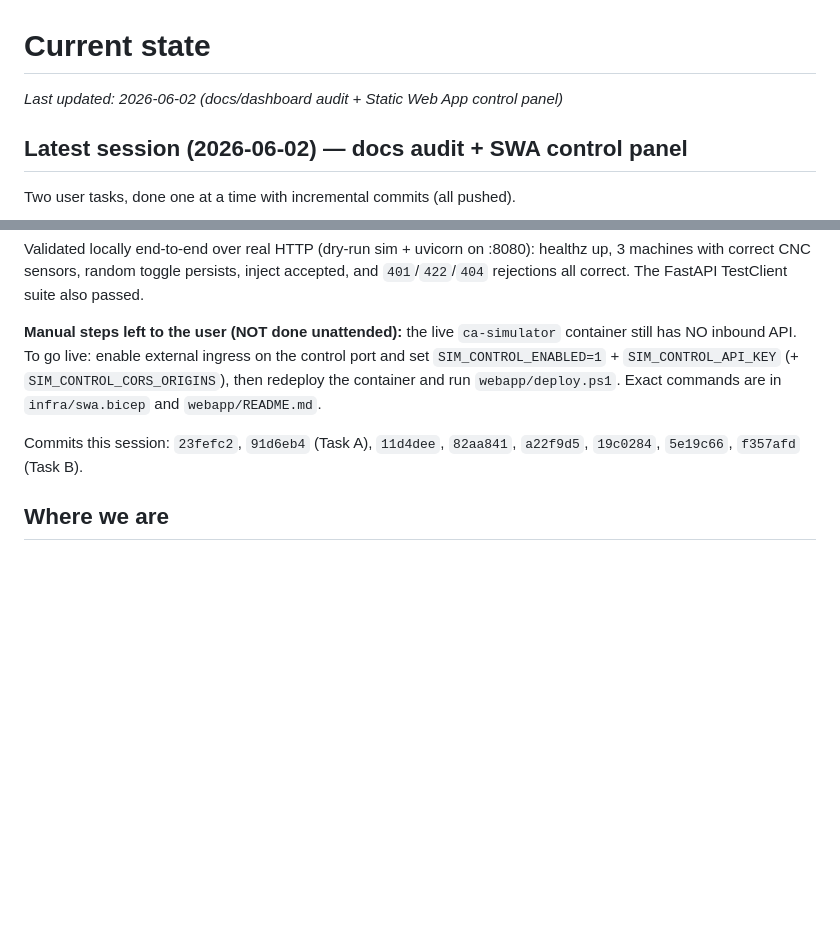
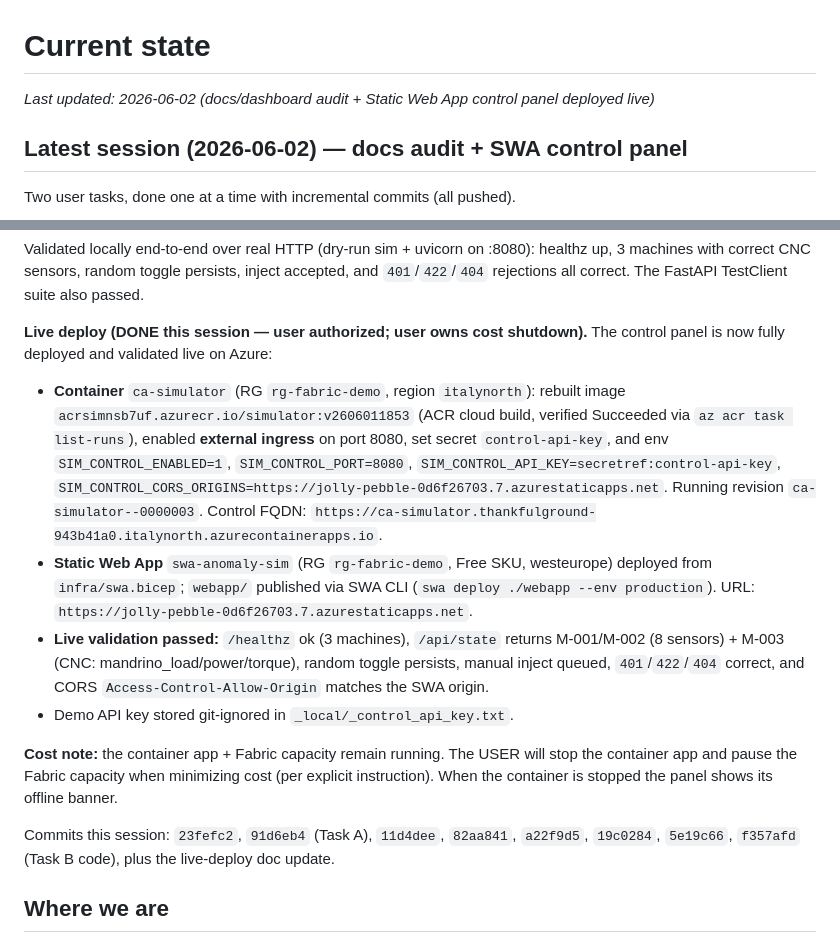
Before and after one commit to faustinopalma/anomaly-detection-fabric-demo, a Markdown page: .copilot/STATE.md, 2 parts joined by grey strips. Rendered like a GitHub page; blank space fills up the shorter version.

Commit message:
docs: record live deploy of SWA control panel + container control API

```diff
--- a/.copilot/STATE.md
+++ b/.copilot/STATE.md
@@ -1,6 +1,6 @@
 # Current state
 
-_Last updated: 2026-06-02 (docs/dashboard audit + Static Web App control panel)_
+_Last updated: 2026-06-02 (docs/dashboard audit + Static Web App control panel deployed live)_
 
 ## Latest session (2026-06-02) — docs audit + SWA control panel
 
@@ -45,15 +45,35 @@ Validated locally end-to-end over real HTTP (dry-run sim + uvicorn on
 persists, inject accepted, and `401`/`422`/`404` rejections all correct.
 The FastAPI TestClient suite also passed.
 
-**Manual steps left to the user (NOT done unattended):** the live
-`ca-simulator` container still has NO inbound API. To go live: enable
-external ingress on the control port and set `SIM_CONTROL_ENABLED=1` +
-`SIM_CONTROL_API_KEY` (+ `SIM_CONTROL_CORS_ORIGINS`), then redeploy the
-container and run `webapp/deploy.ps1`. Exact commands are in
-`infra/swa.bicep` and `webapp/README.md`.
+**Live deploy (DONE this session — user authorized; user owns cost shutdown).**
+The control panel is now fully deployed and validated live on Azure:
+- **Container** `ca-simulator` (RG `rg-fabric-demo`, region `italynorth`):
+  rebuilt image `acrsimnsb7uf.azurecr.io/simulator:v2606011853` (ACR cloud
+  build, verified Succeeded via `az acr task list-runs`), enabled **external
+  ingress** on port 8080, set secret `control-api-key`, and env
+  `SIM_CONTROL_ENABLED=1`, `SIM_CONTROL_PORT=8080`,
+  `SIM_CONTROL_API_KEY=secretref:control-api-key`,
+  `SIM_CONTROL_CORS_ORIGINS=https://jolly-pebble-0d6f26703.7.azurestaticapps.net`.
+  Running revision `ca-simulator--0000003`.
+  Control FQDN: `https://ca-simulator.thankfulground-943b41a0.italynorth.azurecontainerapps.io`.
+- **Static Web App** `swa-anomaly-sim` (RG `rg-fabric-demo`, Free SKU,
+  westeurope) deployed from `infra/swa.bicep`; `webapp/` published via SWA
+  CLI (`swa deploy ./webapp --env production`).
+  URL: `https://jolly-pebble-0d6f26703.7.azurestaticapps.net`.
+- **Live validation passed:** `/healthz` ok (3 machines), `/api/state`
+  returns M-001/M-002 (8 sensors) + M-003 (CNC: mandrino_load/power/torque),
+  random toggle persists, manual inject queued, `401`/`422`/`404` correct,
+  and CORS `Access-Control-Allow-Origin` matches the SWA origin.
+- Demo API key stored git-ignored in `_local/_control_api_key.txt`.
+
+**Cost note:** the container app + Fabric capacity remain running. The USER
+will stop the container app and pause the Fabric capacity when minimizing
+cost (per explicit instruction). When the container is stopped the panel
+shows its offline banner.
 
 Commits this session: `23fefc2`, `91d6eb4` (Task A), `11d4dee`, `82aa841`,
-`a22f9d5`, `19c0284`, `5e19c66`, `f357afd` (Task B).
+`a22f9d5`, `19c0284`, `5e19c66`, `f357afd` (Task B code), plus the live-deploy
+doc update.
 
 ## Where we are
 
```
Also changed, not shown: .copilot/PLAN.md (+15 -1 lines).
